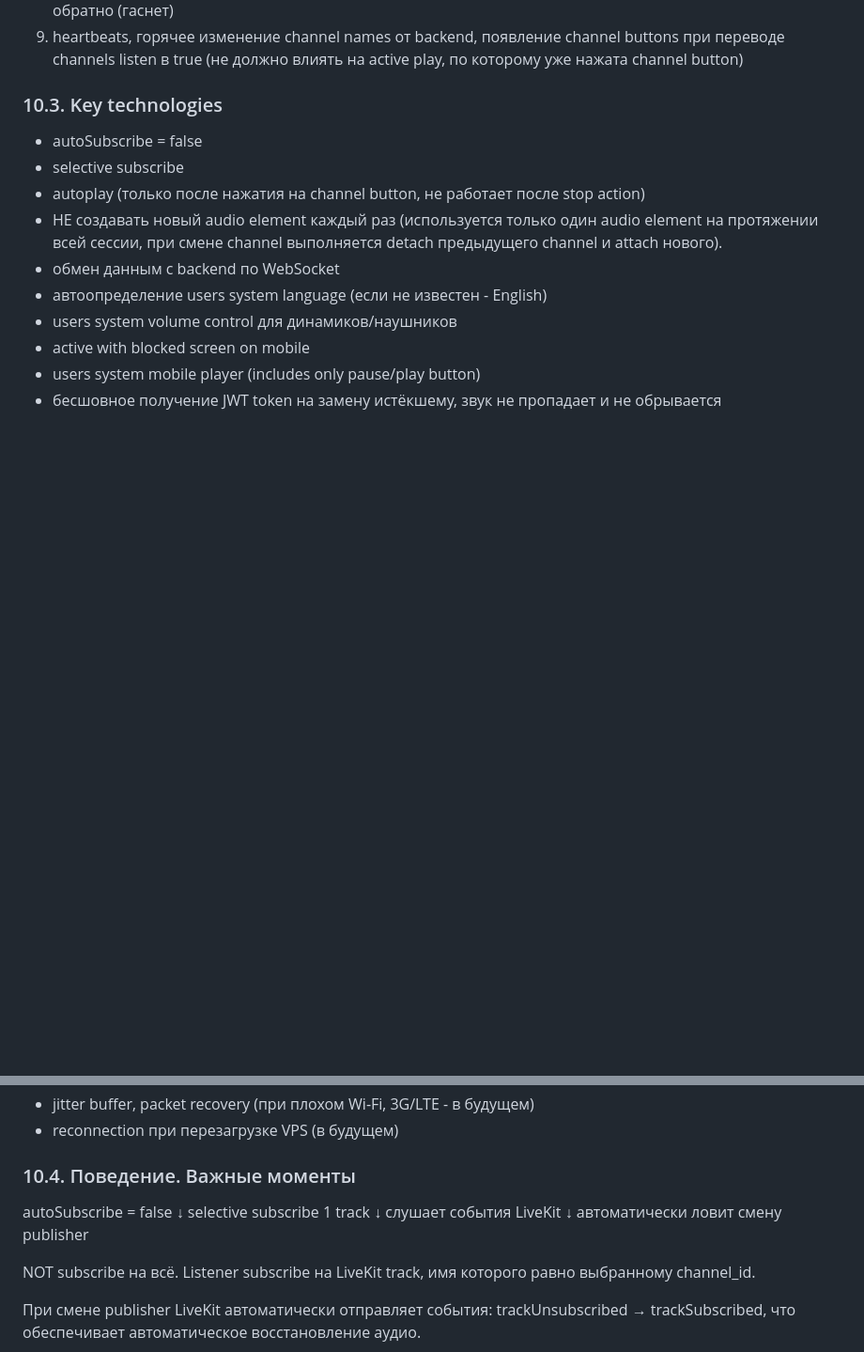
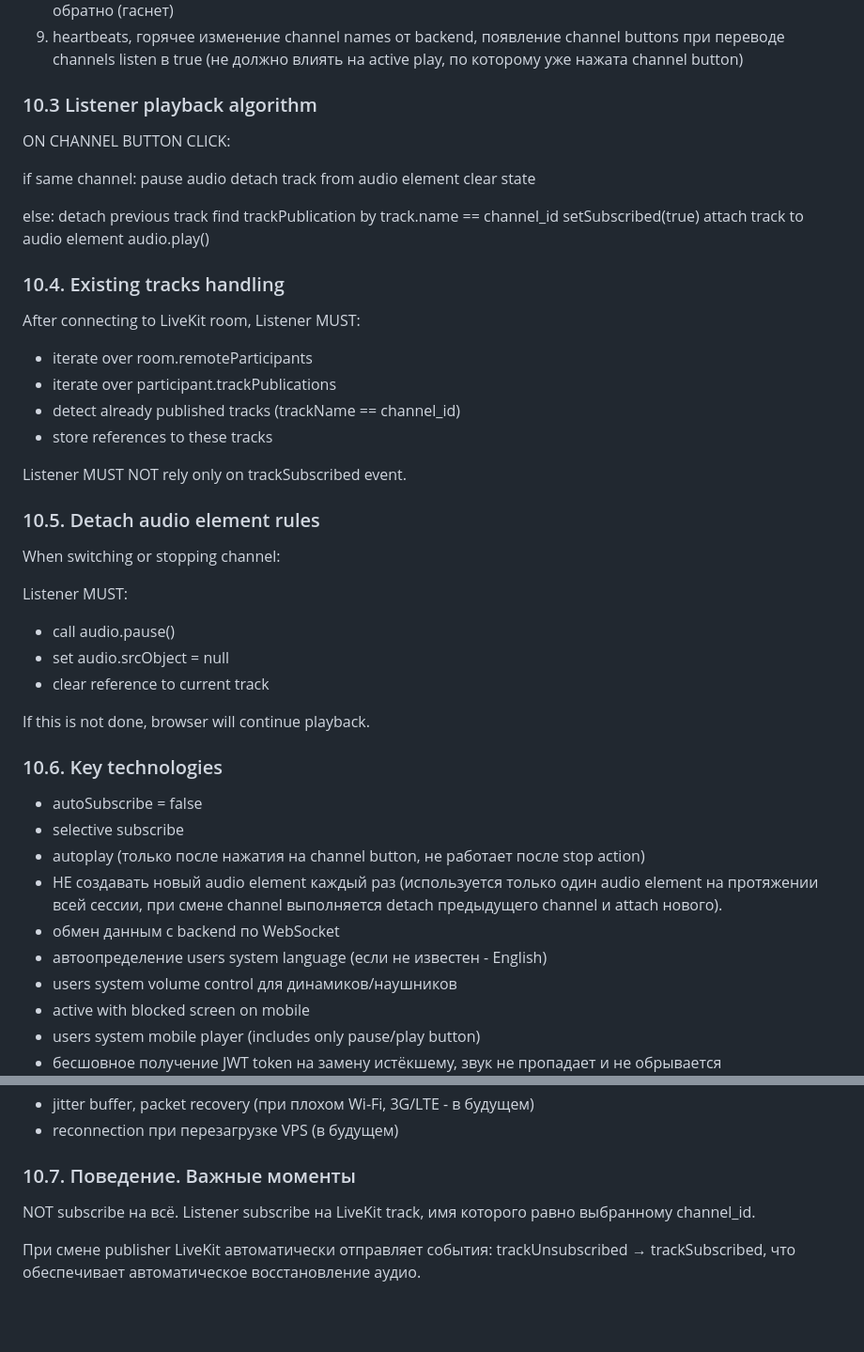
Before and after one commit to nike-tombasov/BYOD-MVP5, a Markdown page: docs/09_listener_ui.md, 2 parts joined by grey strips. Shown at 94% size. Rendered like a GitHub page; blank space fills up the shorter version.

Commit message:
Update listener logic

```diff
--- a/docs/09_listener_ui.md
+++ b/docs/09_listener_ui.md
@@ -23,7 +23,45 @@ User должен иметь минимальный интерфейс. Блок
 8) нажатие на active channel button (stop action для текущего воспроизведения channel), кнопка меняет цвет обратно (гаснет)
 9) heartbeats, горячее изменение channel names от backend, появление channel buttons при переводе channels listen в true (не должно влиять на active play, по которому уже нажата channel button)
 
-### 10.3. Key technologies
+### 10.3 Listener playback algorithm
+
+ON CHANNEL BUTTON CLICK:
+
+if same channel:
+    pause audio
+    detach track from audio element
+    clear state
+
+else:
+    detach previous track
+    find trackPublication by track.name == channel_id
+    setSubscribed(true)
+    attach track to audio element
+    audio.play()
+
+### 10.4. Existing tracks handling
+
+After connecting to LiveKit room, Listener MUST:
+
+- iterate over room.remoteParticipants
+- iterate over participant.trackPublications
+- detect already published tracks (trackName == channel_id)
+- store references to these tracks
+
+Listener MUST NOT rely only on trackSubscribed event.
+
+### 10.5. Detach audio element rules
+
+When switching or stopping channel:
+
+Listener MUST:
+- call audio.pause()
+- set audio.srcObject = null
+- clear reference to current track
+
+If this is not done, browser will continue playback.
+
+### 10.6. Key technologies
 
 - autoSubscribe = false
 - selective subscribe
@@ -38,15 +76,7 @@ User должен иметь минимальный интерфейс. Блок
 - jitter buffer, packet recovery (при плохом Wi-Fi, 3G/LTE - в будущем)
 - reconnection при перезагрузке VPS (в будущем)
 
-### 10.4. Поведение. Важные моменты
-
-autoSubscribe = false
-↓
-selective subscribe 1 track
-↓
-слушает события LiveKit
-↓
-автоматически ловит смену publisher
+### 10.7. Поведение. Важные моменты
 
 NOT subscribe на всё. Listener subscribe на LiveKit track, имя которого равно выбранному channel_id.
 
```
